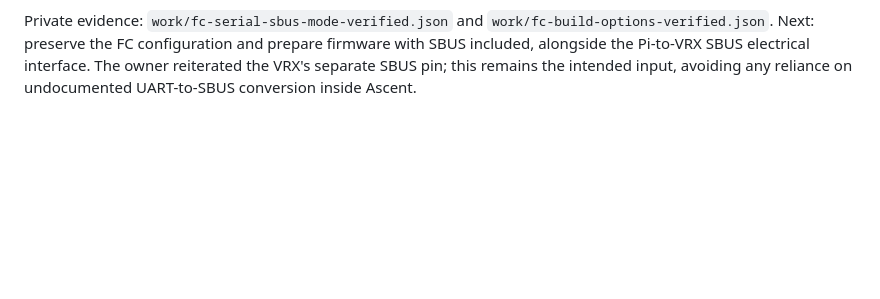
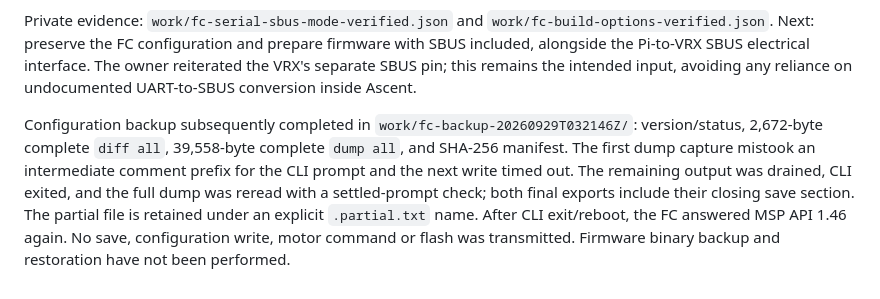
Before and after one commit to tedstrazimiri/ascent-multi-drone-mothership, a Markdown page: docs/VERIFICATION.md, the part around the change. Rendered like a GitHub page; blank space fills up the shorter version.

Commit message:
Save verified FC configuration backup before SBUS firmware work

```diff
--- a/docs/VERIFICATION.md
+++ b/docs/VERIFICATION.md
@@ -100,3 +100,5 @@ After the owner changed Receiver Mode, read-only MSP confirms RX_SERIAL enabled,
 A live MSP_BUILD_INFO query reports the installed build's serial receiver option as CRSF (4097), with no SBUS option (4103). Decoded against Betaflight 4.5.1's generated build-option table and conditional driver reporting. Its SBUS initializer normally sets the channel count before any valid input frame, so the missing compiled driver explains the zero-channel result. Firmware identity: Betaflight 4.5.1, Jan 10 2025 01:13:49, revision 77d01ba. No FC settings or firmware were changed by the assistant.
 
 Private evidence: `work/fc-serial-sbus-mode-verified.json` and `work/fc-build-options-verified.json`. Next: preserve the FC configuration and prepare firmware with SBUS included, alongside the Pi-to-VRX SBUS electrical interface. The owner reiterated the VRX's separate SBUS pin; this remains the intended input, avoiding any reliance on undocumented UART-to-SBUS conversion inside Ascent.
+
+Configuration backup subsequently completed in `work/fc-backup-20260929T032146Z/`: version/status, 2,672-byte complete `diff all`, 39,558-byte complete `dump all`, and SHA-256 manifest. The first dump capture mistook an intermediate comment prefix for the CLI prompt and the next write timed out. The remaining output was drained, CLI exited, and the full dump was reread with a settled-prompt check; both final exports include their closing save section. The partial file is retained under an explicit `.partial.txt` name. After CLI exit/reboot, the FC answered MSP API 1.46 again. No save, configuration write, motor command or flash was transmitted. Firmware binary backup and restoration have not been performed.
```
Also changed, not shown: docs/BRINGUP.md (+1 -1 lines), docs/FC-WIRING.md (+3 -1 lines).
